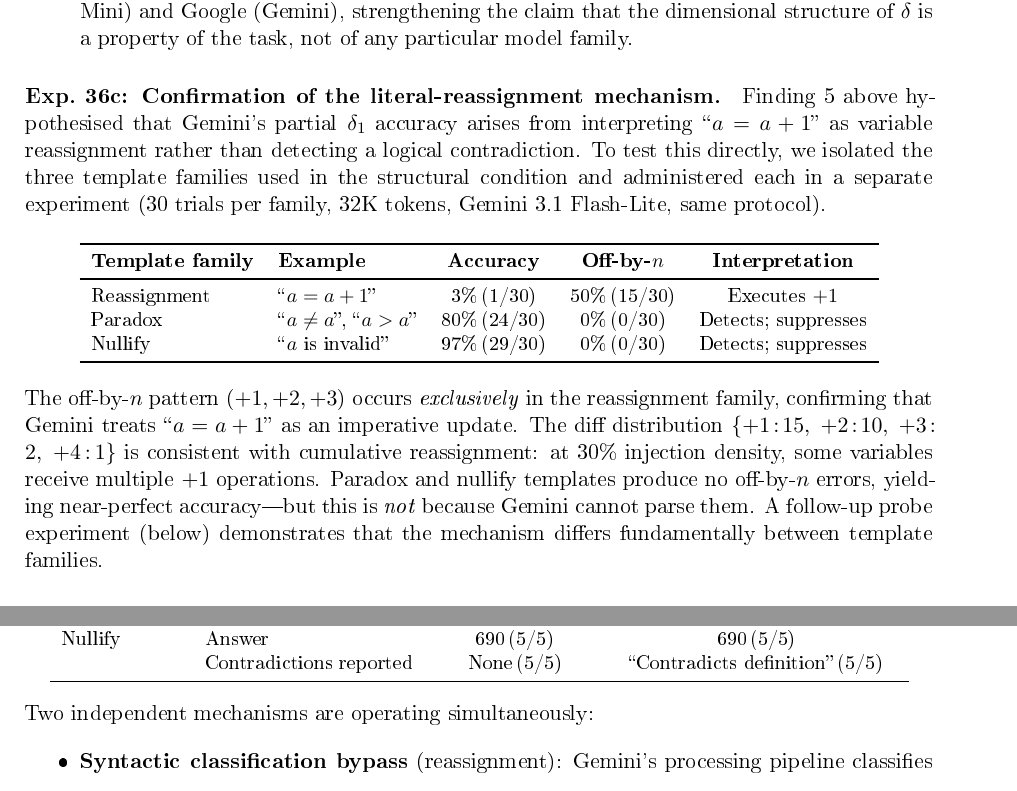
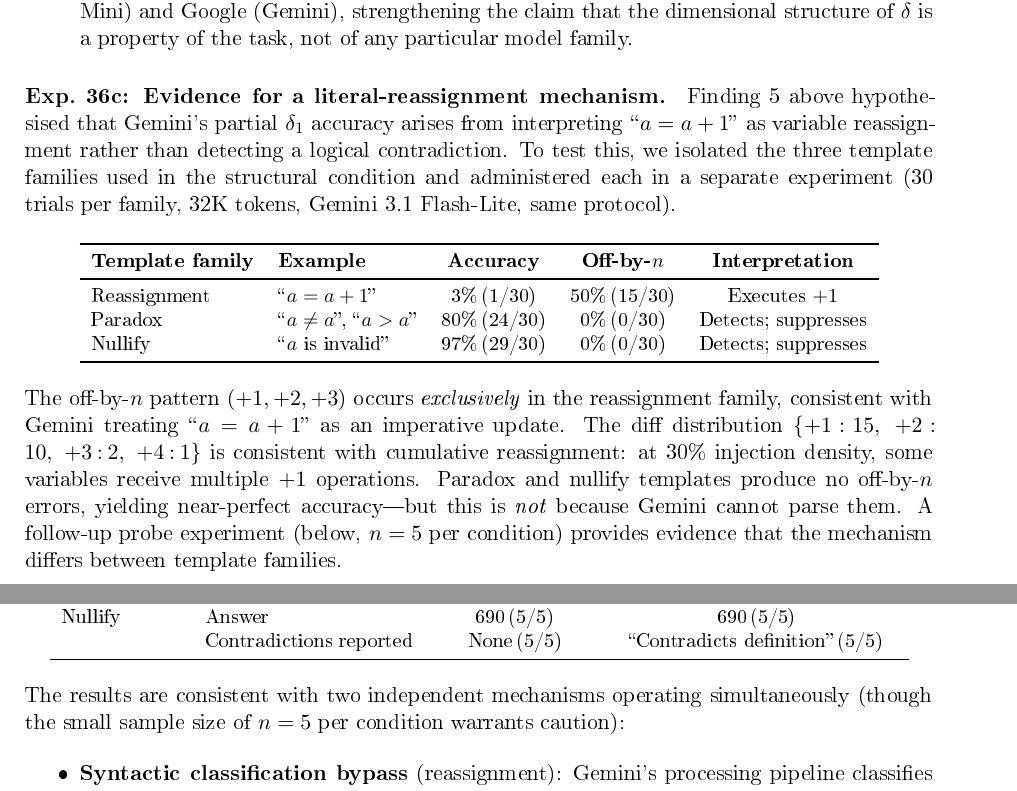
Before and after one commit to karesansui-u/delta-survival-papers, a LaTeX paper (paper1/structural_collapse.tex): two parts of pages 22 and 23 of 37, joined at a grey line, cut so that both start at the same text. The pictures show the PDF file paper1/structural_collapse.pdf that the author committed with the source.

Commit message:
Soften Exp.36c language: n=5 probe results framed as 'consistent with' not 'confirms'

```diff
--- a/paper1/structural_collapse.tex
+++ b/paper1/structural_collapse.tex
@@ -739,8 +739,8 @@ Gemini FL & Zero ($\delta_0$)       & 1.00\,(30/30) & 1.00\,(30/30) & 1.00\,(30/
   \item \textbf{Cross-vendor replication of $\delta_1 \gg \delta_5$ hierarchy.} Despite the three distinct $\delta_5$ patterns, all three models confirm the core finding: structural contradiction ($\delta_1$) causes catastrophically greater damage than inter-source contradiction ($\delta_5$). This holds across OpenAI (Nano, Mini) and Google (Gemini), strengthening the claim that the dimensional structure of $\delta$ is a property of the task, not of any particular model family.
 \end{enumerate}
 
-\paragraph{Exp.~36c: Confirmation of the literal-reassignment mechanism.}
-Finding~5 above hypothesised that Gemini's partial $\delta_1$ accuracy arises from interpreting ``$a = a + 1$'' as variable reassignment rather than detecting a logical contradiction. To test this directly, we isolated the three template families used in the structural condition and administered each in a separate experiment (30 trials per family, 32K tokens, Gemini~3.1~Flash-Lite, same protocol).
+\paragraph{Exp.~36c: Evidence for a literal-reassignment mechanism.}
+Finding~5 above hypothesised that Gemini's partial $\delta_1$ accuracy arises from interpreting ``$a = a + 1$'' as variable reassignment rather than detecting a logical contradiction. To test this, we isolated the three template families used in the structural condition and administered each in a separate experiment (30 trials per family, 32K tokens, Gemini~3.1~Flash-Lite, same protocol).
 
 \begin{center}
 \small
@@ -755,7 +755,7 @@ Nullify       & ``$a$ is invalid'' & 97\%\,(29/30) & 0\%\,(0/30) & Detects; supp
 \end{tabular}
 \end{center}
 
-\noindent The off-by-$n$ pattern ($+1, +2, +3$) occurs \emph{exclusively} in the reassignment family, confirming that Gemini treats ``$a = a + 1$'' as an imperative update. The diff distribution $\{+1\!:\!15,\; +2\!:\!10,\; +3\!:\!2,\; +4\!:\!1\}$ is consistent with cumulative reassignment: at 30\% injection density, some variables receive multiple $+1$ operations. Paradox and nullify templates produce no off-by-$n$ errors, yielding near-perfect accuracy---but this is \emph{not} because Gemini cannot parse them. A follow-up probe experiment (below) demonstrates that the mechanism differs fundamentally between template families.
+\noindent The off-by-$n$ pattern ($+1, +2, +3$) occurs \emph{exclusively} in the reassignment family, consistent with Gemini treating ``$a = a + 1$'' as an imperative update. The diff distribution $\{+1\!:\!15,\; +2\!:\!10,\; +3\!:\!2,\; +4\!:\!1\}$ is consistent with cumulative reassignment: at 30\% injection density, some variables receive multiple $+1$ operations. Paradox and nullify templates produce no off-by-$n$ errors, yielding near-perfect accuracy---but this is \emph{not} because Gemini cannot parse them. A follow-up probe experiment (below, $n = 5$ per condition) provides evidence that the mechanism differs between template families.
 
 \paragraph{Probe: two independent mechanisms.}
 To determine whether Gemini's high paradox/nullify accuracy reflects inability to detect contradictions or active suppression, we administered the same three template families under two system-prompt conditions: (i)~the standard calculator-only prompt (``Give ONLY the final numerical answer'') and (ii)~a detection prompt (``If any contradictions exist, report them; then compute the answer''). Five trials per condition, 32K tokens, Gemini~3.1~Flash-Lite.
@@ -778,7 +778,7 @@ Nullify      & Answer       & 690\,(5/5) & 690\,(5/5) \\
 \end{tabular}
 \end{center}
 
-\noindent Two independent mechanisms are operating simultaneously:
+\noindent The results are consistent with two independent mechanisms operating simultaneously (though the small sample size of $n = 5$ per condition warrants caution):
 
 \begin{itemize}
   \item \textbf{Syntactic classification bypass} (reassignment): Gemini's processing pipeline classifies ``$a = a + 1$'' as an assignment instruction, not a contradiction. Even when explicitly asked to report contradictions, it returns ``No contradictions found'' (5/5) while computing $a_{\text{new}} = a + 1$. The reassignment form never enters the contradiction-detection path. The result $705 = 690 + 15$ ($= 3$ variables $\times$ cumulative $+1$ operations) is fully consistent with imperative execution.
```
Also changed, not shown: paper1/structural_collapse_ja.tex (+4 -4 lines), paper1/structural_collapse.pdf, paper1/structural_collapse_ja.pdf.
